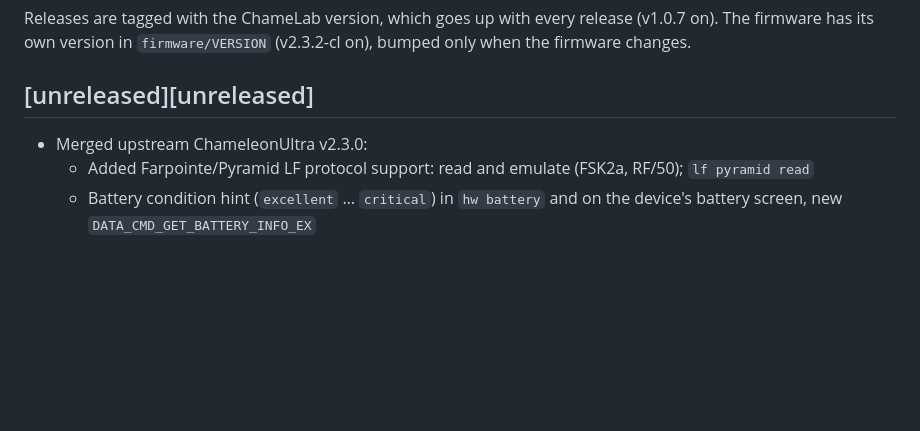
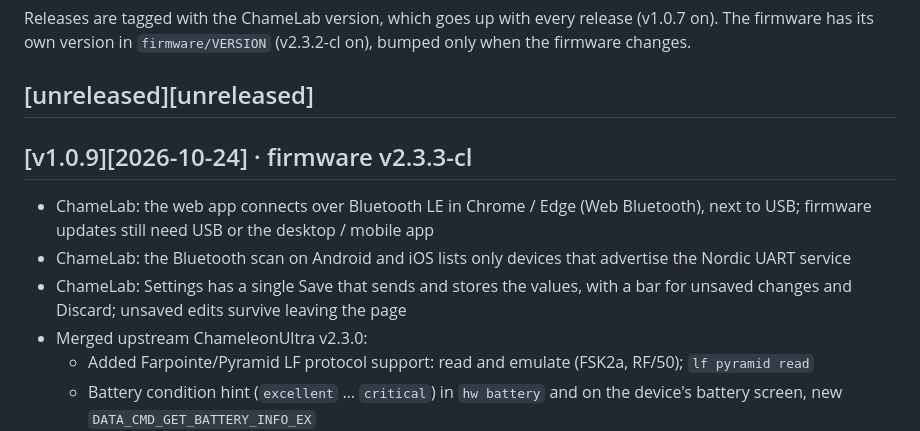
Before and after one commit to m0n5ter/ChameLab, a Markdown page: CHANGELOG.md, the part around the change. Drawn GitHub-style; blank space fills up the shorter version.

Commit message:
Release v1.0.9

```diff
--- a/CHANGELOG.md
+++ b/CHANGELOG.md
@@ -6,6 +6,11 @@ Releases are tagged with the ChameLab version, which goes up with every release
 The firmware has its own version in `firmware/VERSION` (v2.3.2-cl on), bumped only when the firmware changes.
 
 ## [unreleased][unreleased]
+
+## [v1.0.9][2026-10-24] · firmware v2.3.3-cl
+ - ChameLab: the web app connects over Bluetooth LE in Chrome / Edge (Web Bluetooth), next to USB; firmware updates still need USB or the desktop / mobile app
+ - ChameLab: the Bluetooth scan on Android and iOS lists only devices that advertise the Nordic UART service
+ - ChameLab: Settings has a single Save that sends and stores the values, with a bar for unsaved changes and Discard; unsaved edits survive leaving the page
  - Merged upstream ChameleonUltra v2.3.0:
    - Added Farpointe/Pyramid LF protocol support: read and emulate (FSK2a, RF/50); `lf pyramid read`
    - Battery condition hint (`excellent` … `critical`) in `hw battery` and on the device's battery screen, new `DATA_CMD_GET_BATTERY_INFO_EX`
```
